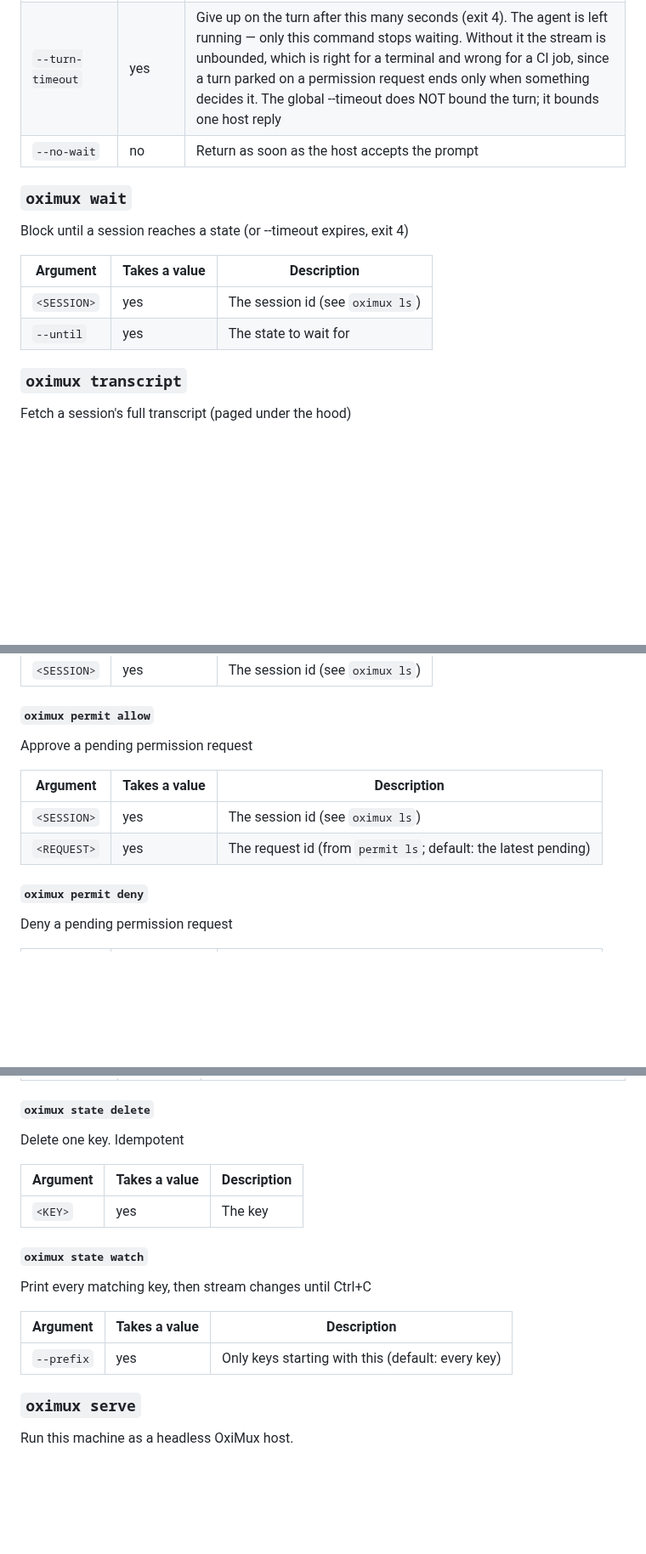
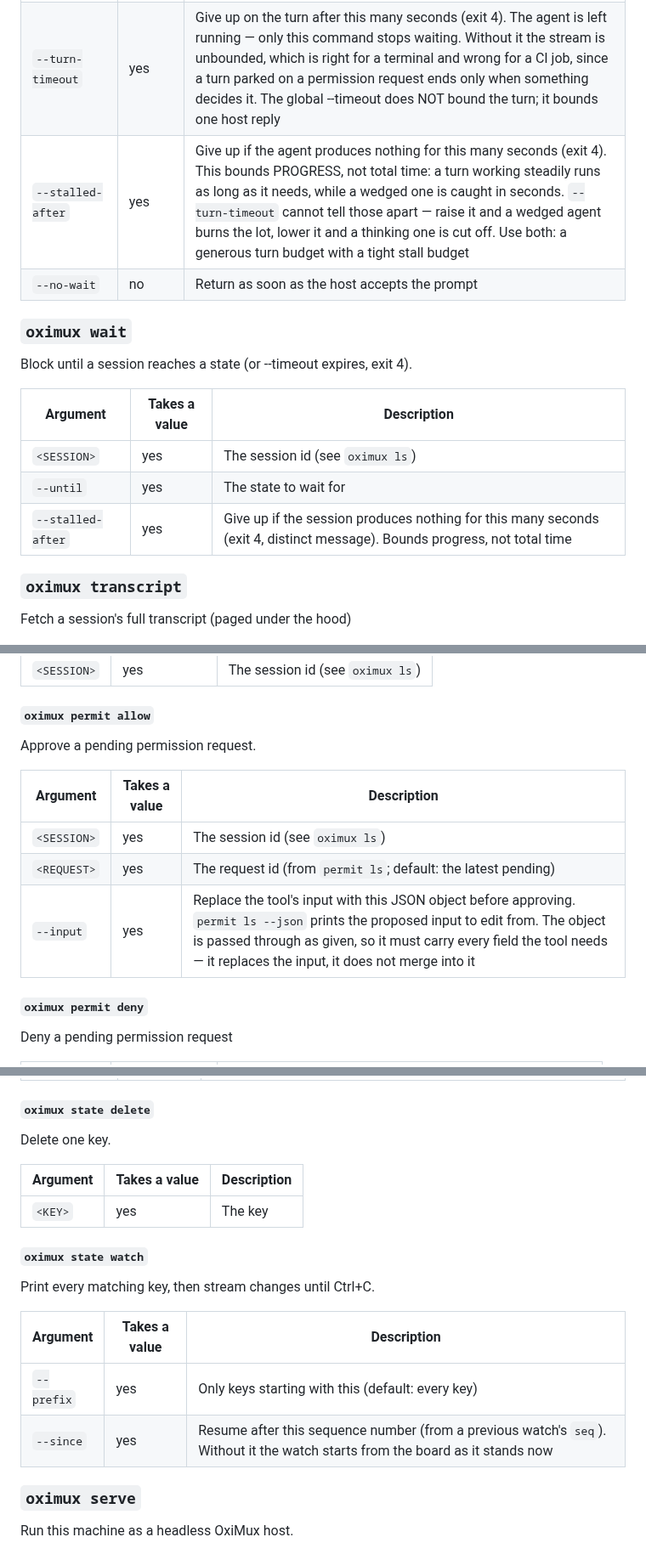
Before and after one commit to nhtera/OxiMux, a Markdown page: docs/cli-reference.md, 3 parts joined by grey strips. Shown at 85% size. Drawn GitHub-style; blank space fills up the shorter version.

Commit message:
docs: regenerate the CLI reference
Generated from the parser, so it cannot describe a flag the binary does not
accept. CI regenerates and compares bytes.

```diff
--- a/docs/cli-reference.md
+++ b/docs/cli-reference.md
@@ -86,16 +87,18 @@ Send a prompt into an existing session.
 | `<PROMPT>` | yes | The prompt to send, or `-` to read it from stdin |
 | `--output-schema` | yes | Hold the final answer to a JSON Schema — a file path, or the schema itself as inline JSON. The agent is re-prompted with the validation errors up to twice; a still-invalid answer exits 1. Prints the validated JSON. Needs the turn, so it cannot be combined with --no-wait |
 | `--turn-timeout` | yes | Give up on the turn after this many seconds (exit 4). The agent is left running — only this command stops waiting. Without it the stream is unbounded, which is right for a terminal and wrong for a CI job, since a turn parked on a permission request ends only when something decides it. The global --timeout does NOT bound the turn; it bounds one host reply |
+| `--stalled-after` | yes | Give up if the agent produces nothing for this many seconds (exit 4). This bounds PROGRESS, not total time: a turn working steadily runs as long as it needs, while a wedged one is caught in seconds. `--turn-timeout` cannot tell those apart — raise it and a wedged agent burns the lot, lower it and a thinking one is cut off. Use both: a generous turn budget with a tight stall budget |
 | `--no-wait` | no | Return as soon as the host accepts the prompt |
 
 ### `oximux wait`
 
-Block until a session reaches a state (or --timeout expires, exit 4)
+Block until a session reaches a state (or --timeout expires, exit 4).
 
 | Argument | Takes a value | Description |
 | --- | --- | --- |
 | `<SESSION>` | yes | The session id (see `oximux ls`) |
 | `--until` | yes | The state to wait for |
+| `--stalled-after` | yes | Give up if the session produces nothing for this many seconds (exit 4, distinct message). Bounds progress, not total time |
 
 ### `oximux transcript`
 
@@ -138,12 +141,13 @@ List a session's pending permission requests and questions
 
 #### `oximux permit allow`
 
-Approve a pending permission request
+Approve a pending permission request.
 
 | Argument | Takes a value | Description |
 | --- | --- | --- |
 | `<SESSION>` | yes | The session id (see `oximux ls`) |
 | `<REQUEST>` | yes | The request id (from `permit ls`; default: the latest pending) |
+| `--input` | yes | Replace the tool's input with this JSON object before approving. `permit ls --json` prints the proposed input to edit from. The object is passed through as given, so it must carry every field the tool needs — it replaces the input, it does not merge into it |
 
 #### `oximux permit deny`
 
@@ -537,7 +541,7 @@ Write one key. The value must be JSON
 
 #### `oximux state delete`
 
-Delete one key. Idempotent
+Delete one key.
 
 | Argument | Takes a value | Description |
 | --- | --- | --- |
@@ -545,11 +549,12 @@ Delete one key. Idempotent
 
 #### `oximux state watch`
 
-Print every matching key, then stream changes until Ctrl+C
+Print every matching key, then stream changes until Ctrl+C.
 
 | Argument | Takes a value | Description |
 | --- | --- | --- |
 | `--prefix` | yes | Only keys starting with this (default: every key) |
+| `--since` | yes | Resume after this sequence number (from a previous watch's `seq`). Without it the watch starts from the board as it stands now |
 
 ### `oximux serve`
 
```
Also changed, not shown: other parts of docs/cli-reference.md (+2 -1 lines).
